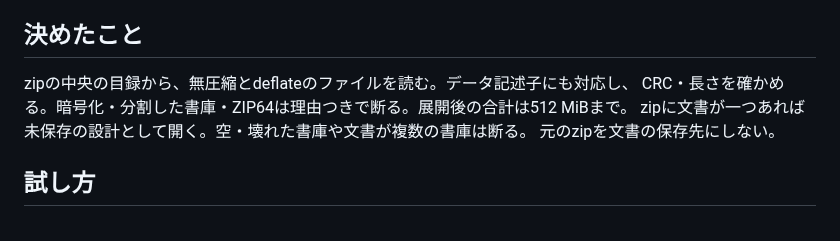
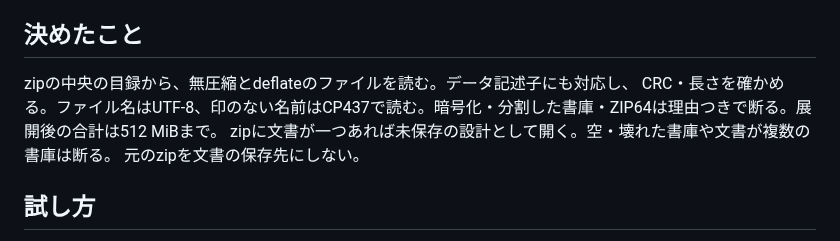
Before and after one commit to Kie610/kie-monobench, a Markdown page: docs/機能/2026-10-30-設計と加工をまとめて渡す-cdx089.md, the part around the change. Rendered like a GitHub page.

```diff
--- a/docs/機能/2026-10-30-設計と加工をまとめて渡す-cdx089.md
+++ b/docs/機能/2026-10-30-設計と加工をまとめて渡す-cdx089.md
@@ -23,7 +23,7 @@ STEPの頭の作成日時にも同じ時計の値を使い、書き出しごと
 ## 決めたこと
 
 zipの中央の目録から、無圧縮とdeflateのファイルを読む。データ記述子にも対応し、
-CRC・長さを確かめる。暗号化・分割した書庫・ZIP64は理由つきで断る。展開後の合計は512 MiBまで。
+CRC・長さを確かめる。ファイル名はUTF-8、印のない名前はCP437で読む。暗号化・分割した書庫・ZIP64は理由つきで断る。展開後の合計は512 MiBまで。
 zipに文書が一つあれば未保存の設計として開く。空・壊れた書庫や文書が複数の書庫は断る。
 元のzipを文書の保存先にしない。
 
```
Also changed, not shown: docs/screenshots/pack-after-file-menu-dark-cdx089.png (added), docs/screenshots/pack-after-file-menu-light-cdx089.png (added), docs/screenshots/pack-after-pack-menu-dark-cdx089.png (added), docs/screenshots/pack-after-pack-menu-light-cdx089.png (added), docs/screenshots/pack-before-file-menu-dark-cdx089.png (added), docs/screenshots/pack-before-file-menu-light-cdx089.png (added), 6 other files.
